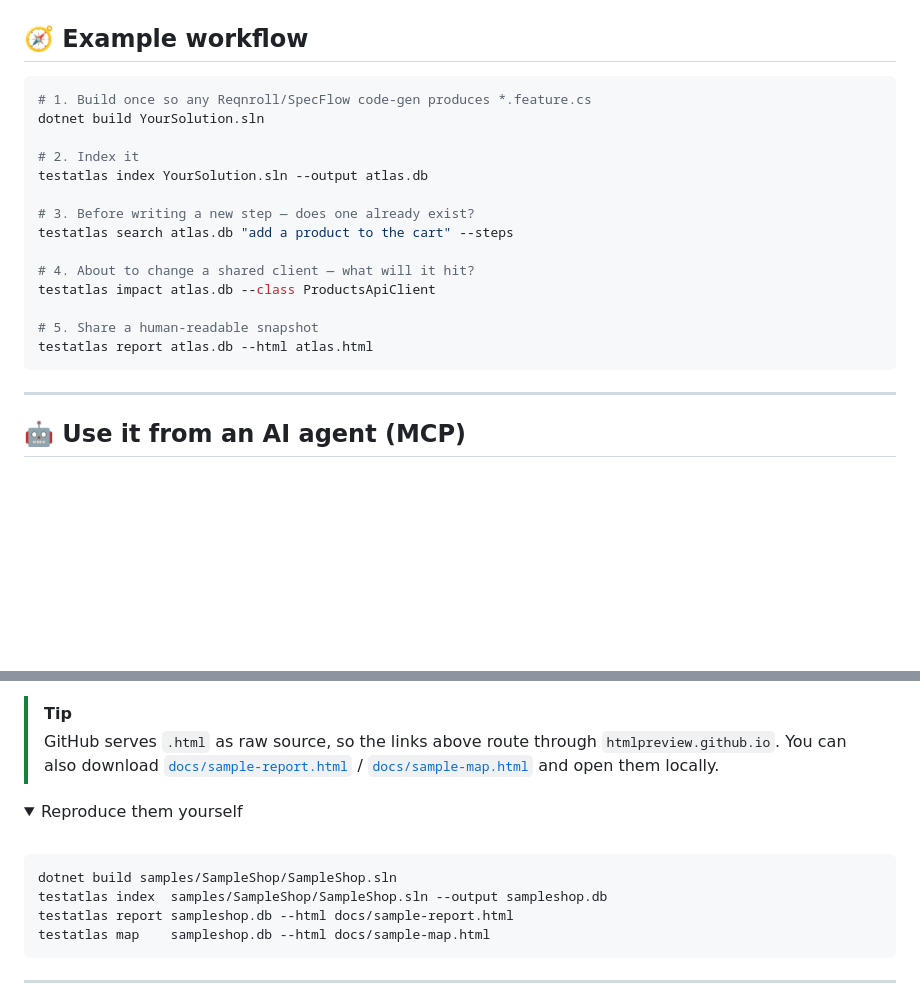
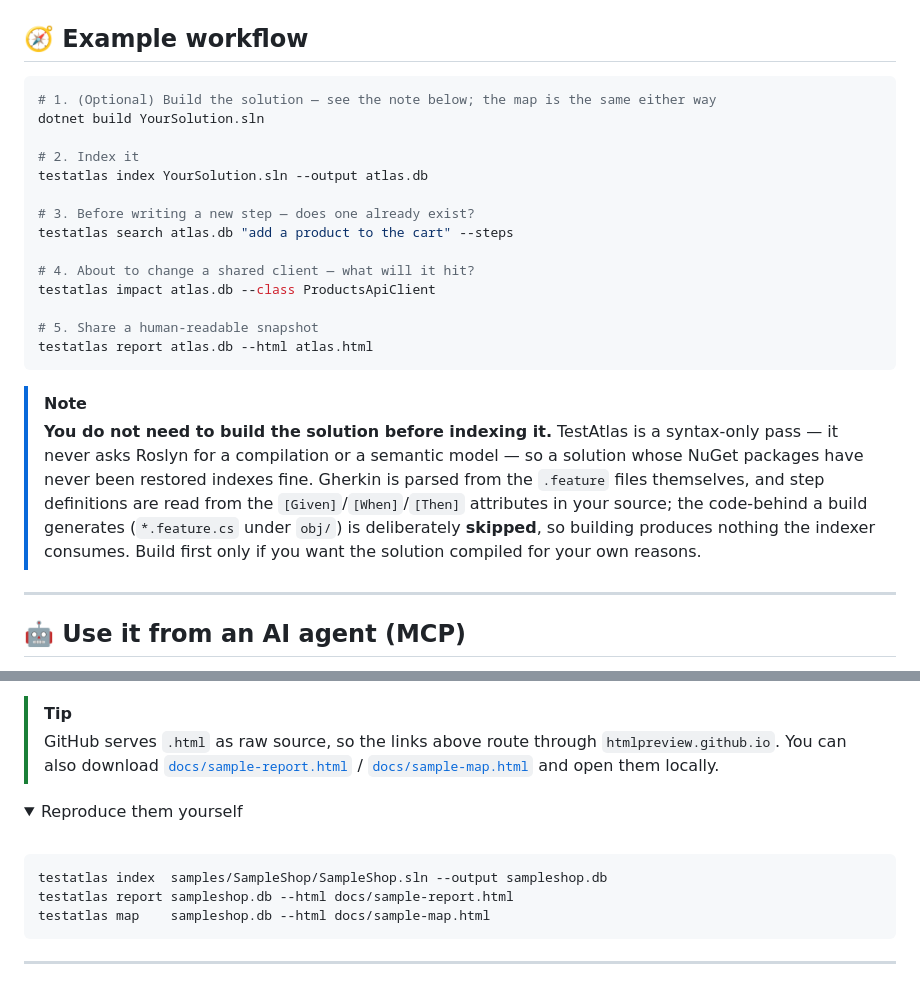
Before and after one commit to Karzone/TestAtlas, a Markdown page: README.md, 2 parts joined by grey strips. Drawn GitHub-style; folded sections open; blank space fills up the shorter version.

Commit message:
Docs: make the pre-index build optional and explain why it is not needed
The example workflow told readers to build the solution first 'so any
Reqnroll/SpecFlow code-gen produces *.feature.cs'. That is backwards: the
indexer skips generated code-behind under obj/ and bin/ (IsGeneratedOutput),
parses Gherkin from the .feature files directly, and reads step definitions
from source attributes. It never asks Roslyn for a compilation or semantic
model, so an unrestored solution indexes fine.

The old wording blocked anyone who cannot restore NuGet packages on the
machine where they index, for a step that contributes nothing to the map.

- Mark the build step optional and add a NOTE giving the real reason.
- Drop the same unnecessary build from the sample reproduce block.

````diff
--- a/README.md
+++ b/README.md
@@ -140,7 +140,7 @@ Run `testatlas --help` for the full usage text.
 ## 🧭 Example workflow
 
 ```bash
-# 1. Build once so any Reqnroll/SpecFlow code-gen produces *.feature.cs
+# 1. (Optional) Build the solution — see the note below; the map is the same either way
 dotnet build YourSolution.sln
 
 # 2. Index it
@@ -155,6 +155,15 @@ testatlas impact atlas.db --class ProductsApiClient
 # 5. Share a human-readable snapshot
 testatlas report atlas.db --html atlas.html
 ```
+
+> [!NOTE]
+> **You do not need to build the solution before indexing it.** TestAtlas is a syntax-only pass —
+> it never asks Roslyn for a compilation or a semantic model — so a solution whose NuGet packages
+> have never been restored indexes fine. Gherkin is parsed from the `.feature` files themselves,
+> and step definitions are read from the `[Given]`/`[When]`/`[Then]` attributes in your source;
+> the code-behind a build generates (`*.feature.cs` under `obj/`) is deliberately **skipped**, so
+> building produces nothing the indexer consumes. Build first only if you want the solution
+> compiled for your own reasons.
 
 ---
 
@@ -245,7 +254,6 @@ Two committed outputs, generated by the tool from that solution — the map show
 <br>
 
 ```bash
-dotnet build samples/SampleShop/SampleShop.sln
 testatlas index  samples/SampleShop/SampleShop.sln --output sampleshop.db
 testatlas report sampleshop.db --html docs/sample-report.html
 testatlas map    sampleshop.db --html docs/sample-map.html
````
